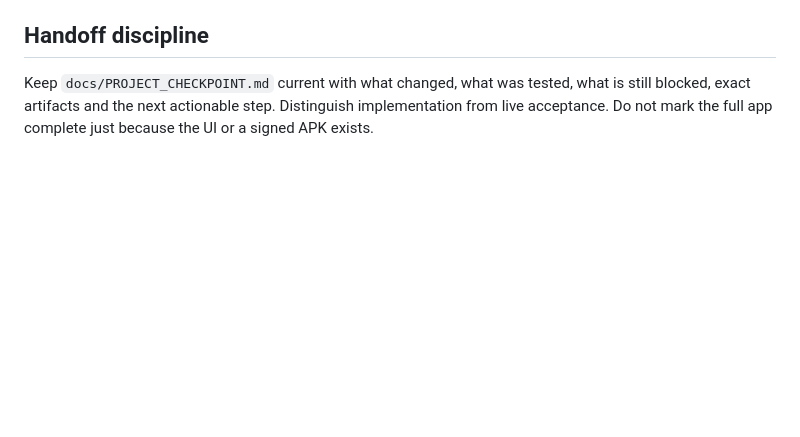
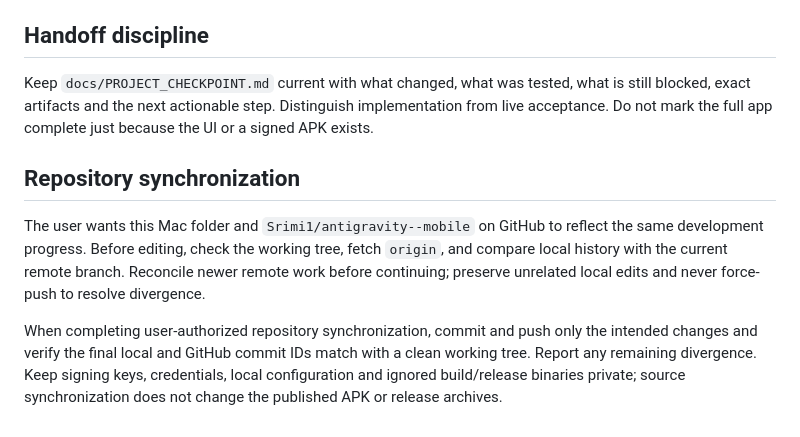
Before and after one commit to Srimi1/antigravity--mobile, a Markdown page: AGENTS.md, the part around the change. Rendered like a GitHub page; blank space fills up the shorter version.

```diff
--- a/AGENTS.md
+++ b/AGENTS.md
@@ -89,3 +89,9 @@ The complete product remains unaccepted until all mandatory subscriptions perfor
 ## Handoff discipline
 
 Keep `docs/PROJECT_CHECKPOINT.md` current with what changed, what was tested, what is still blocked, exact artifacts and the next actionable step. Distinguish implementation from live acceptance. Do not mark the full app complete just because the UI or a signed APK exists.
+
+## Repository synchronization
+
+The user wants this Mac folder and `Srimi1/antigravity--mobile` on GitHub to reflect the same development progress. Before editing, check the working tree, fetch `origin`, and compare local history with the current remote branch. Reconcile newer remote work before continuing; preserve unrelated local edits and never force-push to resolve divergence.
+
+When completing user-authorized repository synchronization, commit and push only the intended changes and verify the final local and GitHub commit IDs match with a clean working tree. Report any remaining divergence. Keep signing keys, credentials, local configuration and ignored build/release binaries private; source synchronization does not change the published APK or release archives.
```
Also changed, not shown: docs/PROJECT_CHECKPOINT.md (+12 -1 lines).
